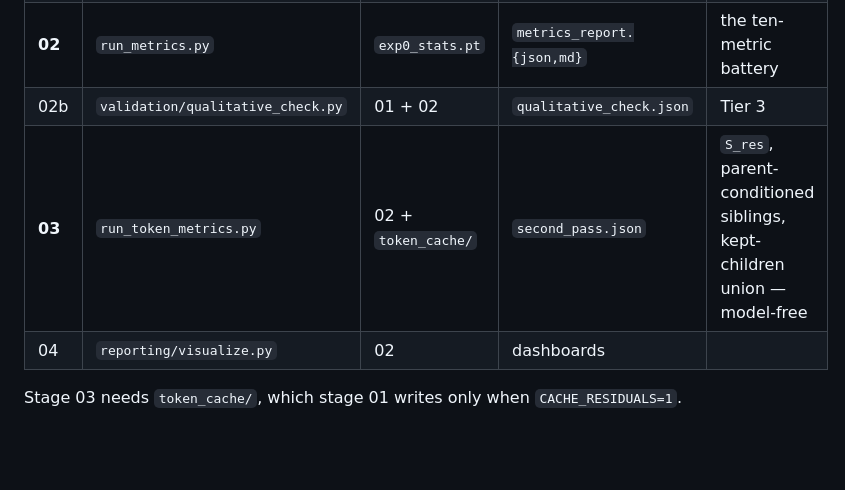
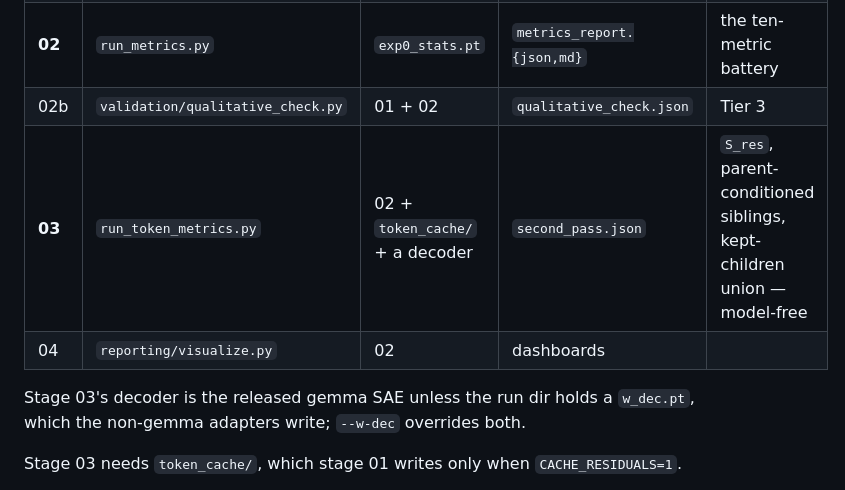
Before and after one commit to soar-eleuther-i6-hierarchy/experiment_0, a Markdown page: README.md, the part around one of its changes. Rendered like a GitHub page; blank space fills up the shorter version.

```diff
--- a/README.md
+++ b/README.md
@@ -59,8 +59,11 @@ crashes obscurely later or, worse, silently reads a stale file from a previous r
 | 01b | `fetch_labels.py` | Neuronpedia | `feature_labels.json` | display only, optional |
 | **02** | `run_metrics.py` | `exp0_stats.pt` | `metrics_report.{json,md}` | the ten-metric battery |
 | 02b | `validation/qualitative_check.py` | 01 + 02 | `qualitative_check.json` | Tier 3 |
-| **03** | `run_token_metrics.py` | 02 + `token_cache/` | `second_pass.json` | `S_res`, parent-conditioned siblings, kept-children union — model-free |
+| **03** | `run_token_metrics.py` | 02 + `token_cache/` + a decoder | `second_pass.json` | `S_res`, parent-conditioned siblings, kept-children union — model-free |
 | 04 | `reporting/visualize.py` | 02 | dashboards | |
+
+Stage 03's decoder is the released gemma SAE unless the run dir holds a `w_dec.pt`, which
+the non-gemma adapters write; `--w-dec` overrides both.
 
 Stage 03 needs `token_cache/`, which stage 01 writes only when `CACHE_RESIDUALS=1`.
 
```
Also changed, not shown: other parts of README.md (+34 -10 lines).
